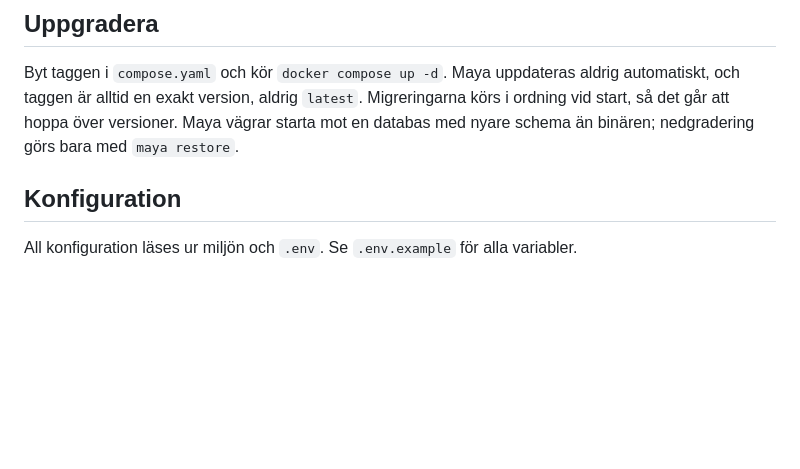
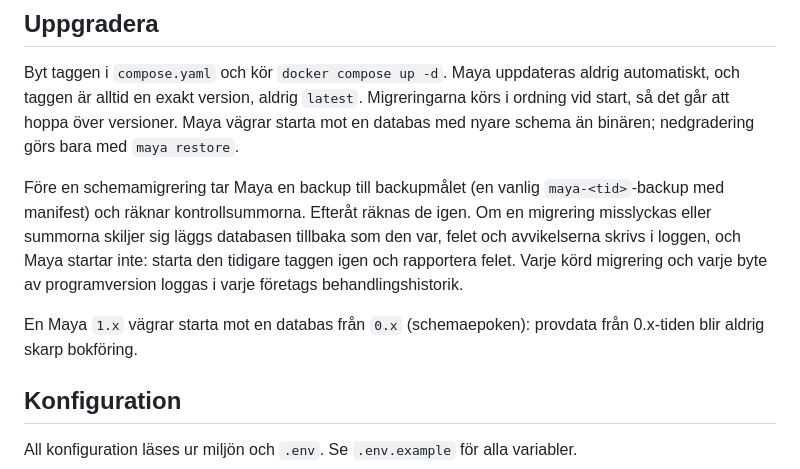
Before and after one commit to hartwigcarlsson/maya, a Markdown page: docs/drift.md, the part around the change. Drawn GitHub-style; blank space fills up the shorter version.

Commit message:
docs: beskriv säkra migreringar och schemaepoken i driften
BFL: A4 uppfylld

Co-Authored-By: Claude Opus 5.5 <noreply@anthropic.com>

```diff
--- a/docs/drift.md
+++ b/docs/drift.md
@@ -46,6 +46,10 @@ Provåterställ en gång per år: `docker compose exec maya maya backup verify`
 ## Uppgradera
 
 Byt taggen i `compose.yaml` och kör `docker compose up -d`. Maya uppdateras aldrig automatiskt, och taggen är alltid en exakt version, aldrig `latest`. Migreringarna körs i ordning vid start, så det går att hoppa över versioner. Maya vägrar starta mot en databas med nyare schema än binären; nedgradering görs bara med `maya restore`.
+
+Före en schemamigrering tar Maya en backup till backupmålet (en vanlig `maya-<tid>`-backup med manifest) och räknar kontrollsummorna. Efteråt räknas de igen. Om en migrering misslyckas eller summorna skiljer sig läggs databasen tillbaka som den var, felet och avvikelserna skrivs i loggen, och Maya startar inte: starta den tidigare taggen igen och rapportera felet. Varje körd migrering och varje byte av programversion loggas i varje företags behandlingshistorik.
+
+En Maya `1.x` vägrar starta mot en databas från `0.x` (schemaepoken): provdata från 0.x-tiden blir aldrig skarp bokföring.
 
 ## Konfiguration
 
```
